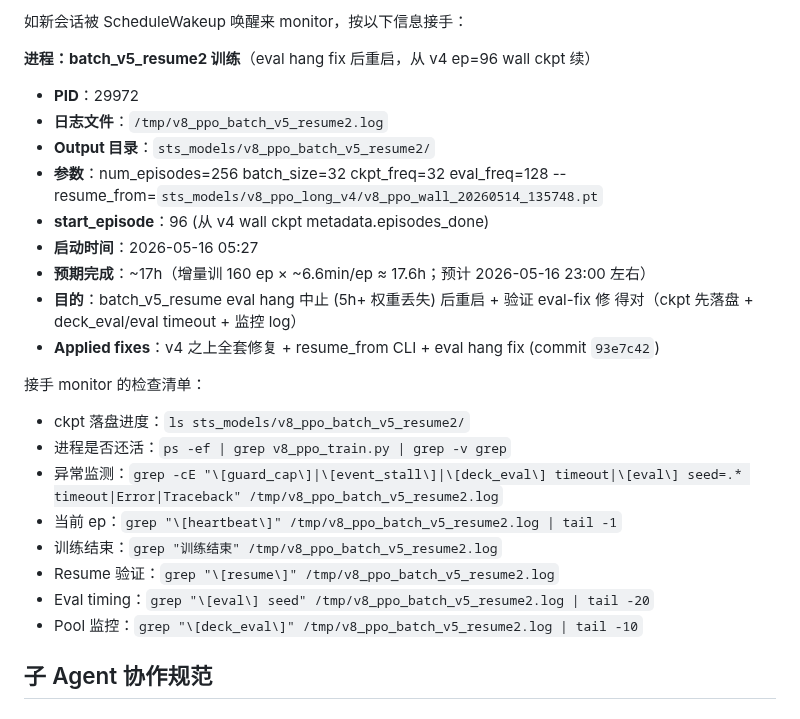
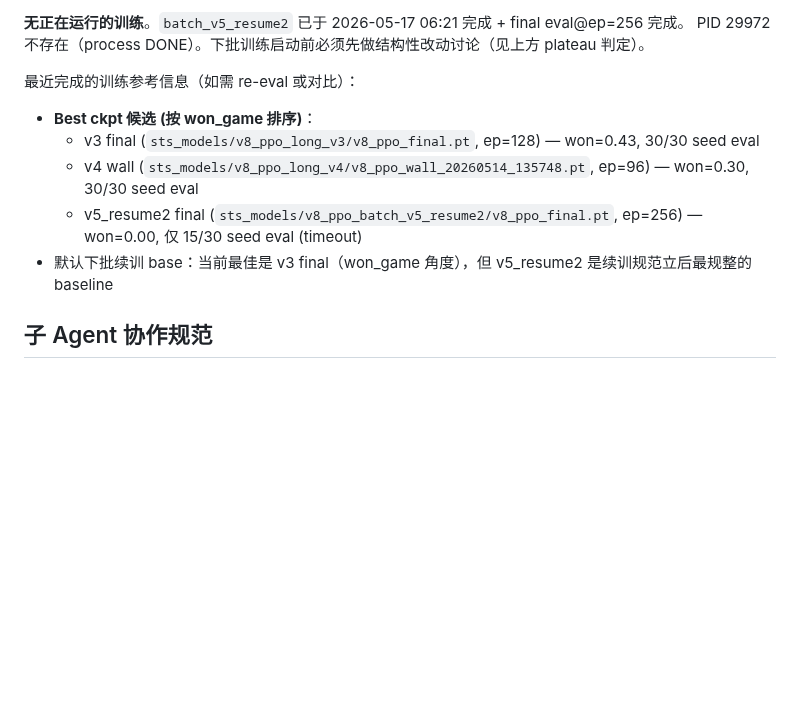
Before and after one commit to deewhale/ml-demos, a Markdown page: CLAUDE.md, the part around one of its changes. Rendered like a GitHub page; blank space fills up the shorter version.

```diff
--- a/CLAUDE.md
+++ b/CLAUDE.md
@@ -217,29 +255,13 @@ ML 学习进阶项目：监督学习 → DQN → PPO+Transformer。最终目标
 
-如新会话被 ScheduleWakeup 唤醒来 monitor，按以下信息接手：
+**无正在运行的训练**。`batch_v5_resume2` 已于 2026-05-17 06:21 完成 + final eval@ep=256 完成。
+PID 29972 不存在（process DONE）。下批训练启动前必须先做结构性改动讨论（见上方 plateau 判定）。
 
-**进程：batch_v5_resume2 训练**（eval hang fix 后重启，从 v4 ep=96 wall ckpt 续）
-
-- **PID**：29972
-- **日志文件**：`/tmp/v8_ppo_batch_v5_resume2.log`
-- **Output 目录**：`sts_models/v8_ppo_batch_v5_resume2/`
-- **参数**：num_episodes=256 batch_size=32 ckpt_freq=32 eval_freq=128
-  --resume_from=`sts_models/v8_ppo_long_v4/v8_ppo_wall_20260514_135748.pt`
-- **start_episode**：96 (从 v4 wall ckpt metadata.episodes_done)
-- **启动时间**：2026-05-16 05:27
-- **预期完成**：~17h（增量训 160 ep × ~6.6min/ep ≈ 17.6h；预计 2026-05-16 23:00 左右）
-- **目的**：batch_v5_resume eval hang 中止 (5h+ 权重丢失) 后重启 + 验证 eval-fix 修
-  得对（ckpt 先落盘 + deck_eval/eval timeout + 监控 log）
-- **Applied fixes**：v4 之上全套修复 + resume_from CLI + eval hang fix (commit `93e7c42`)
-
-接手 monitor 的检查清单：
-- ckpt 落盘进度：`ls sts_models/v8_ppo_batch_v5_resume2/`
-- 进程是否还活：`ps -ef | grep v8_ppo_train.py | grep -v grep`
-- 异常监测：`grep -cE "\[guard_cap\]|\[event_stall\]|\[deck_eval\] timeout|\[eval\] seed=.* timeout|Error|Traceback" /tmp/v8_ppo_batch_v5_resume2.log`
-- 当前 ep：`grep "\[heartbeat\]" /tmp/v8_ppo_batch_v5_resume2.log | tail -1`
-- 训练结束：`grep "训练结束" /tmp/v8_ppo_batch_v5_resume2.log`
-- Resume 验证：`grep "\[resume\]" /tmp/v8_ppo_batch_v5_resume2.log`
-- Eval timing：`grep "\[eval\] seed" /tmp/v8_ppo_batch_v5_resume2.log | tail -20`
-- Pool 监控：`grep "\[deck_eval\]" /tmp/v8_ppo_batch_v5_resume2.log | tail -10`
+最近完成的训练参考信息（如需 re-eval 或对比）：
+- **Best ckpt 候选 (按 won_game 排序)**：
+  - v3 final (`sts_models/v8_ppo_long_v3/v8_ppo_final.pt`, ep=128) — won=0.43, 30/30 seed eval
+  - v4 wall (`sts_models/v8_ppo_long_v4/v8_ppo_wall_20260514_135748.pt`, ep=96) — won=0.30, 30/30 seed eval
+  - v5_resume2 final (`sts_models/v8_ppo_batch_v5_resume2/v8_ppo_final.pt`, ep=256) — won=0.00, 仅 15/30 seed eval (timeout)
+- 默认下批续训 base：当前最佳是 v3 final（won_game 角度），但 v5_resume2 是续训规范立后最规整的 baseline
 
 ## 子 Agent 协作规范
 
```
Also changed, not shown: other parts of CLAUDE.md (+39 -1 lines).
